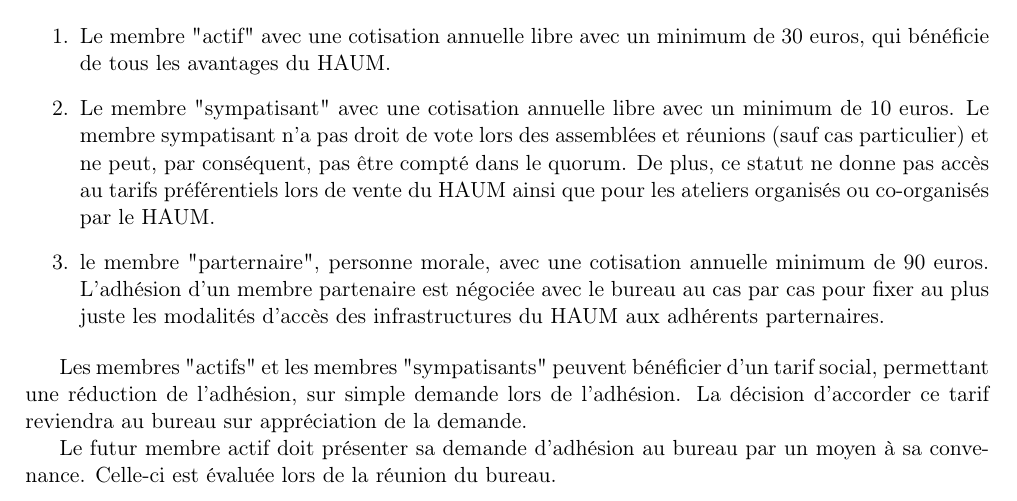
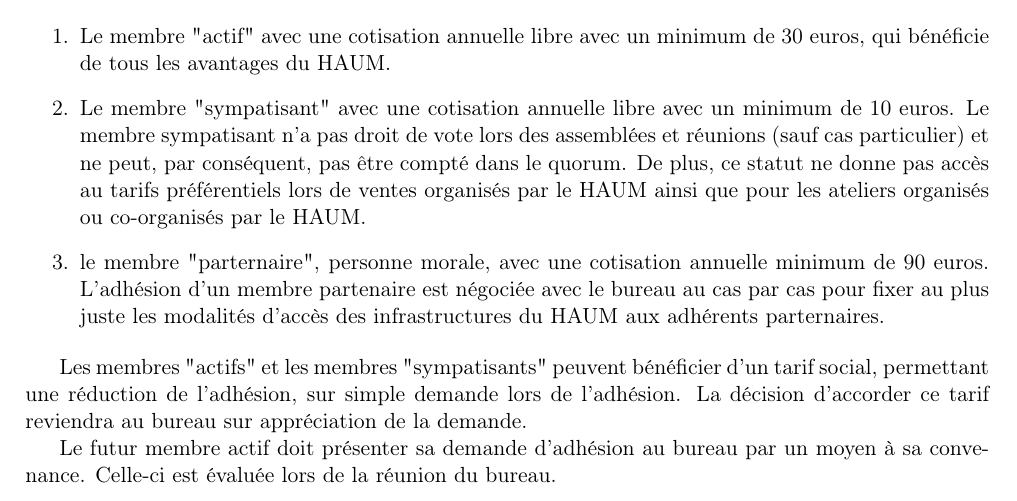
Before and after one commit to haum/legal, a LaTeX document (ri/ri.tex): part of page 1 of 3, cut so that both start at the same text. Compiled offline with pdfLaTeX.

Commit message:
Reformulation + Typos

```diff
--- a/ri/ri.tex
+++ b/ri/ri.tex
@@ -46,7 +46,7 @@
 
 \begin{enumerate}
 	\item Le membre "actif" avec une cotisation annuelle libre avec un minimum de \prixNormal{}, qui bénéficie de tous les avantages du \nomHS{}.
-	\item Le membre "sympatisant" avec une cotisation annuelle libre avec un minimum de \prixSympatisant{}. Le membre sympatisant n'a pas droit de vote lors des assemblées et réunions (sauf cas particulier) et ne peut, par conséquent, pas être compté dans le quorum. De plus, ce statut ne donne pas accès au tarifs préférentiels lors de vente du \nomHS{} ainsi que pour les ateliers organisés ou co-organisés par le \nomHS{}.
+	\item Le membre "sympatisant" avec une cotisation annuelle libre avec un minimum de \prixSympatisant{}. Le membre sympatisant n'a pas droit de vote lors des assemblées et réunions (sauf cas particulier) et ne peut, par conséquent, pas être compté dans le quorum. De plus, ce statut ne donne pas accès au tarifs préférentiels lors de ventes organisés par le \nomHS{} ainsi que pour les ateliers organisés ou co-organisés par le \nomHS{}.
 	\item le membre "parternaire", personne morale, avec une cotisation annuelle minimum de \prixPartenaire{}. L'adhésion d'un membre partenaire est négociée avec le bureau au cas par cas pour fixer au plus juste les modalités d'accès des infrastructures du \nomHS{} aux adhérents parternaires.
 \end{enumerate}
 
```
Also changed, not shown: ri/ri.pdf.
